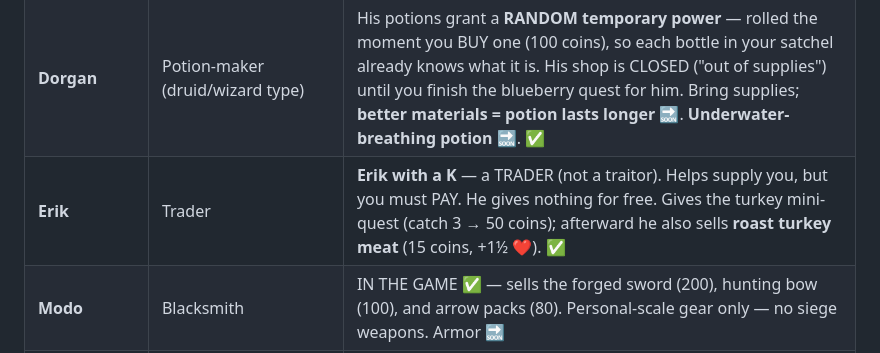
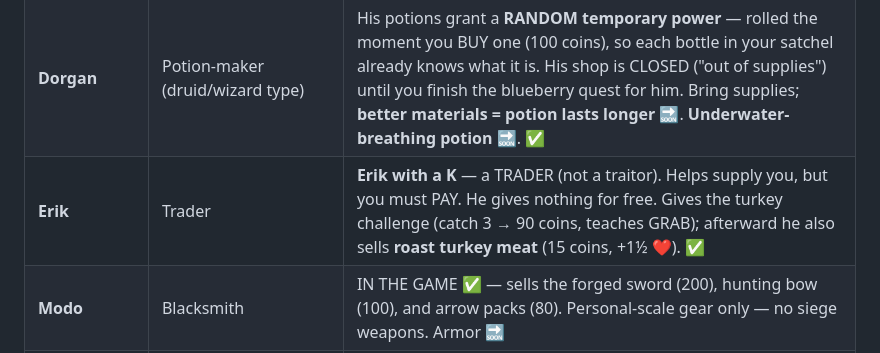
Before and after one commit to kayleerenaud/losthorne, a Markdown page: DESIGN.md, the part around the change. Rendered like a GitHub page.

Commit message:
DESIGN.md: Erik's turkey reward corrected to 90 in cast table
Co-Authored-By: Claude Fable 5 <noreply@anthropic.com>

```diff
--- a/DESIGN.md
+++ b/DESIGN.md
@@ -67,7 +67,7 @@ Each avatar has their own unique personal side quest that the others don't — r
 |---|---|---|
 | **Chief Bonbottom** | Village chief, quest-giver | A peaceful chief (BONBOTTOM, all one word). Stands in the village square (he's the chief — no shop). Gives quests and congratulates you. ✅ |
 | **Dorgan** | Potion-maker (druid/wizard type) | His potions grant a **RANDOM temporary power** — rolled the moment you BUY one (100 coins), so each bottle in your satchel already knows what it is. His shop is CLOSED ("out of supplies") until you finish the blueberry quest for him. Bring supplies; **better materials = potion lasts longer** 🔜. **Underwater-breathing potion** 🔜. ✅ |
-| **Erik** | Trader | **Erik with a K** — a TRADER (not a traitor). Helps supply you, but you must PAY. He gives nothing for free. Gives the turkey mini-quest (catch 3 → 50 coins); afterward he also sells **roast turkey meat** (15 coins, +1½ ❤️). ✅ |
+| **Erik** | Trader | **Erik with a K** — a TRADER (not a traitor). Helps supply you, but you must PAY. He gives nothing for free. Gives the turkey challenge (catch 3 → 90 coins, teaches GRAB); afterward he also sells **roast turkey meat** (15 coins, +1½ ❤️). ✅ |
 | **Modo** | Blacksmith | IN THE GAME ✅ — sells the forged sword (200), hunting bow (100), and arrow packs (80). Personal-scale gear only — no siege weapons. Armor 🔜 |
 | **Jesse** | Traveling storyteller/merchant | Travels across the whole map, so she brings NEWS — new islands, new information, rumors. Like the mailman in Zelda, she approaches YOU, and it's a breakaway moment. She *sings* her stories — music plays while the words appear on screen. Dresses more colorfully than everyone else: a **colorful dress with beads** and **tons of jewelry from different places on the map**. 🔜 |
 | Villagers | Ambience | Small characters you can greet — people just being pleasant, not quest-givers. They might occasionally give you something. 🔜 |
```
